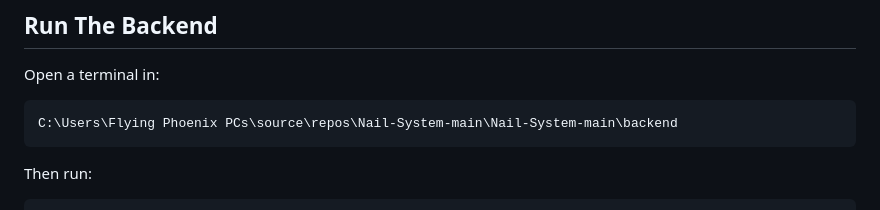
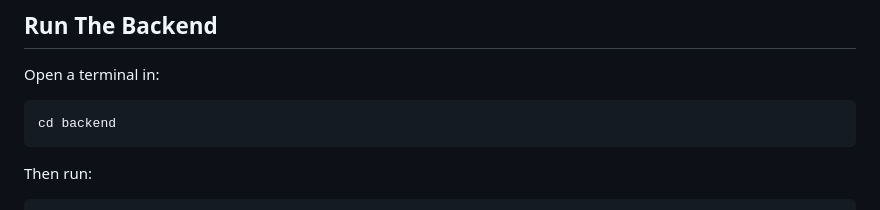
Before and after one commit to thutuyet1910/Nail-System, a Markdown page: README.md, the part around the change. Rendered like a GitHub page.

````diff
--- a/README.md
+++ b/README.md
@@ -54,7 +54,7 @@ Nail-System-main/
 Open a terminal in:
 
 ```text
-C:\Users\Flying Phoenix PCs\source\repos\Nail-System-main\Nail-System-main\backend
+cd backend
 ```
 
 Then run:
````
